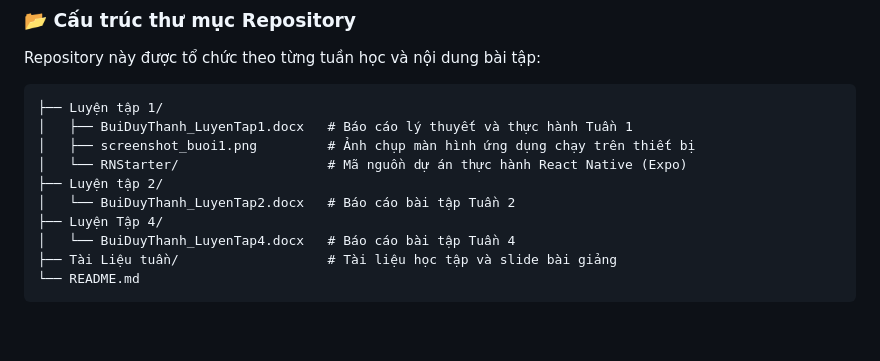
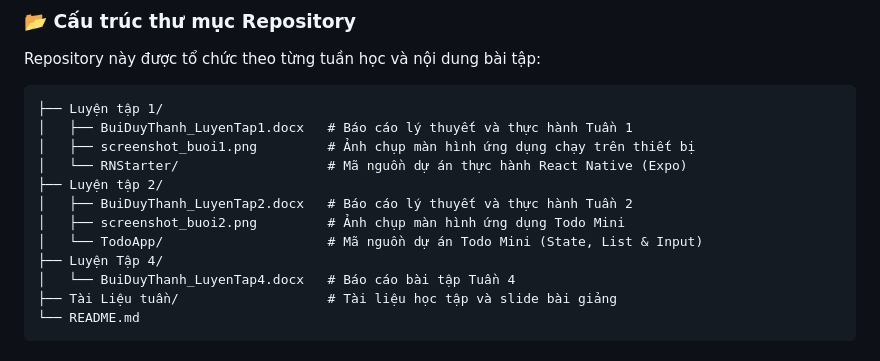
Before and after one commit to thanh2122005/phat-trien-ung-dung-mobile-da-nen-tang, a Markdown page: README.md, the part around one of its changes. GitHub-like rendering; blank space fills up the shorter version.

Commit message:
Thực hành 2: Hoàn thành Todo Mini App (state, list, input) và cập nhật báo cáo

```diff
--- a/README.md
+++ b/README.md
@@ -19,7 +19,9 @@ Repository này được tổ chức theo từng tuần học và nội dung bà
 │   ├── screenshot_buoi1.png         # Ảnh chụp màn hình ứng dụng chạy trên thiết bị
 │   └── RNStarter/                   # Mã nguồn dự án thực hành React Native (Expo)
 ├── Luyện tập 2/
-│   └── BuiDuyThanh_LuyenTap2.docx   # Báo cáo bài tập Tuần 2
+│   ├── BuiDuyThanh_LuyenTap2.docx   # Báo cáo lý thuyết và thực hành Tuần 2
+│   ├── screenshot_buoi2.png         # Ảnh chụp màn hình ứng dụng Todo Mini
+│   └── TodoApp/                     # Mã nguồn dự án Todo Mini (State, List & Input)
 ├── Luyện Tập 4/
 │   └── BuiDuyThanh_LuyenTap4.docx   # Báo cáo bài tập Tuần 4
 ├── Tài Liệu tuần/                   # Tài liệu học tập và slide bài giảng
```
Also changed, not shown: other parts of README.md (+41 -0 lines), Luyện tập 2/screenshot_buoi2.png (added), 11 other files.
